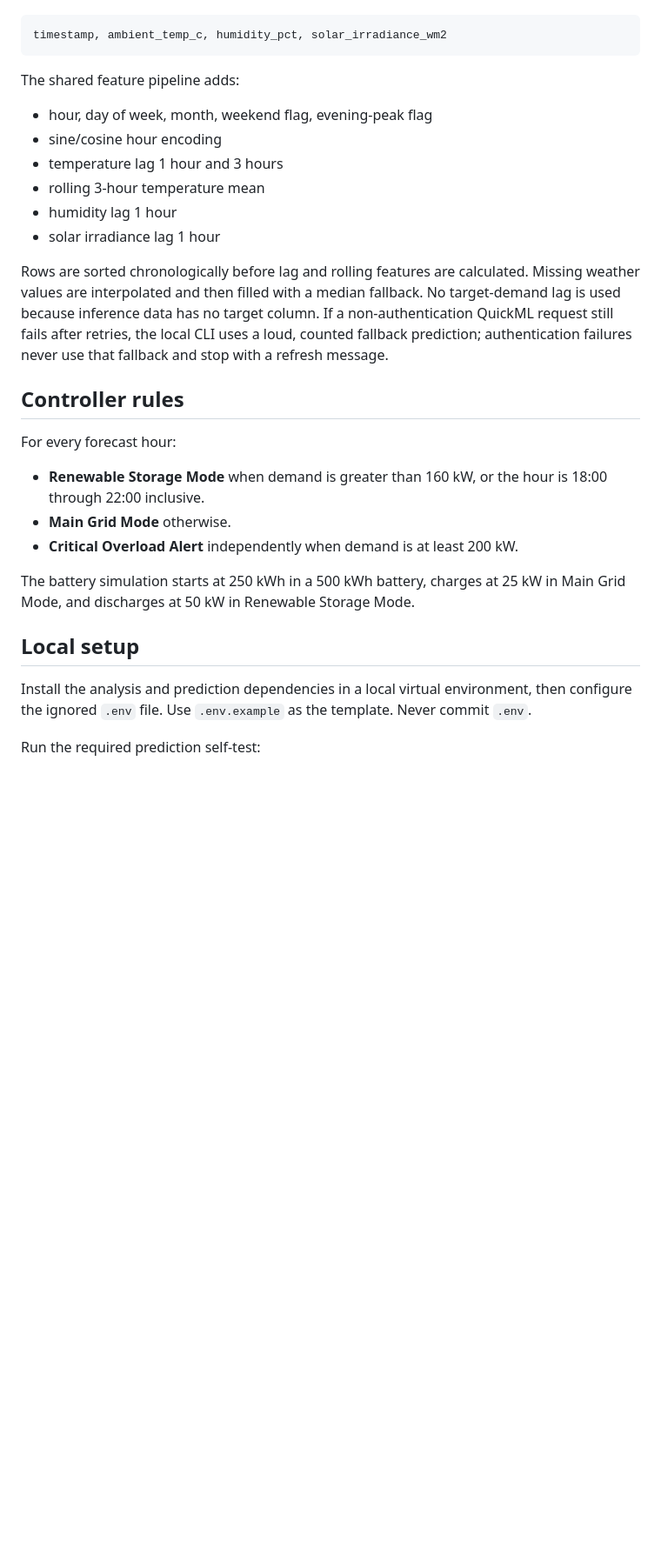
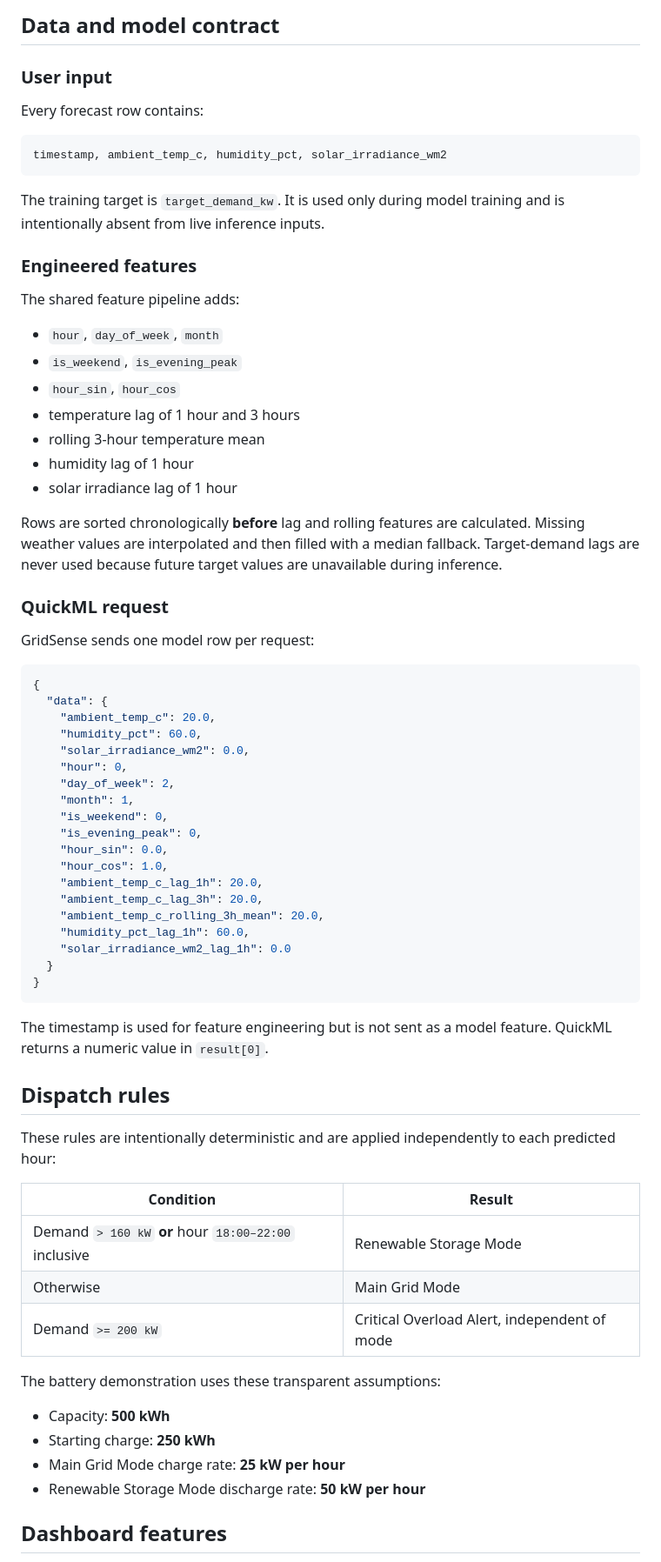
Before and after one commit to preemalsimona05/gridsense-hacksphere-3.0, a Markdown page: README.md, the part around one of its changes. Shown at 87% size. Rendered like a GitHub page; blank space fills up the shorter version.

Commit message:
Improve project README with architecture and user flows

````diff
--- a/README.md
+++ b/README.md
@@ -31,40 +96,79 @@ Each forecast row contains:
+## Data and model contract
+
+### User input
+
+Every forecast row contains:
 
 ```text
 timestamp, ambient_temp_c, humidity_pct, solar_irradiance_wm2
 ```
 
+The training target is `target_demand_kw`. It is used only during model
+training and is intentionally absent from live inference inputs.
+
+### Engineered features
+
 The shared feature pipeline adds:
 
-- hour, day of week, month, weekend flag, evening-peak flag
-- sine/cosine hour encoding
-- temperature lag 1 hour and 3 hours
+- `hour`, `day_of_week`, `month`
+- `is_weekend`, `is_evening_peak`
+- `hour_sin`, `hour_cos`
+- temperature lag of 1 hour and 3 hours
 - rolling 3-hour temperature mean
-- humidity lag 1 hour
-- solar irradiance lag 1 hour
+- humidity lag of 1 hour
+- solar irradiance lag of 1 hour
 
-Rows are sorted chronologically before lag and rolling features are calculated.
-Missing weather values are interpolated and then filled with a median fallback.
-No target-demand lag is used because inference data has no target column.
-If a non-authentication QuickML request still fails after retries, the local
-CLI uses a loud, counted fallback prediction; authentication failures never
-use that fallback and stop with a refresh message.
+Rows are sorted chronologically **before** lag and rolling features are
+calculated. Missing weather values are interpolated and then filled with a
+median fallback. Target-demand lags are never used because future target values
+are unavailable during inference.
 
-## Controller rules
+### QuickML request
 
-For every forecast hour:
+GridSense sends one model row per request:
 
-- **Renewable Storage Mode** when demand is greater than 160 kW, or the hour is
-  18:00 through 22:00 inclusive.
-- **Main Grid Mode** otherwise.
-- **Critical Overload Alert** independently when demand is at least 200 kW.
+```json
+{
+  "data": {
+    "ambient_temp_c": 20.0,
+    "humidity_pct": 60.0,
+    "solar_irradiance_wm2": 0.0,
+    "hour": 0,
+    "day_of_week": 2,
+    "month": 1,
+    "is_weekend": 0,
+    "is_evening_peak": 0,
+    "hour_sin": 0.0,
+    "hour_cos": 1.0,
+    "ambient_temp_c_lag_1h": 20.0,
+    "ambient_temp_c_lag_3h": 20.0,
+    "ambient_temp_c_rolling_3h_mean": 20.0,
+    "humidity_pct_lag_1h": 60.0,
+    "solar_irradiance_wm2_lag_1h": 0.0
+  }
+}
+```
 
-The battery simulation starts at 250 kWh in a 500 kWh battery, charges at
-25 kW in Main Grid Mode, and discharges at 50 kW in Renewable Storage Mode.
+The timestamp is used for feature engineering but is not sent as a model
+feature. QuickML returns a numeric value in `result[0]`.
 
-## Local setup
+## Dispatch rules
 
-Install the analysis and prediction dependencies in a local virtual
-environment, then configure the ignored `.env` file. Use `.env.example` as the
-template. Never commit `.env`.
+These rules are intentionally deterministic and are applied independently to
+each predicted hour:
 
-Run the required prediction self-test:
+| Condition | Result |
+| --- | --- |
+| Demand `> 160 kW` **or** hour `18:00–22:00` inclusive | Renewable Storage Mode |
+| Otherwise | Main Grid Mode |
+| Demand `>= 200 kW` | Critical Overload Alert, independent of mode |
+
+The battery demonstration uses these transparent assumptions:
+
+- Capacity: **500 kWh**
+- Starting charge: **250 kWh**
+- Main Grid Mode charge rate: **25 kW per hour**
+- Renewable Storage Mode discharge rate: **50 kW per hour**
+
+## Dashboard features
+
````
Also changed, not shown: other parts of README.md (+183 -60 lines).
